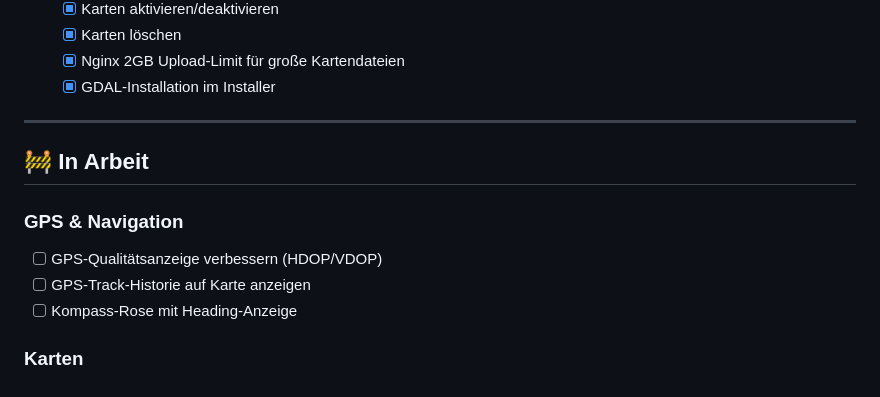
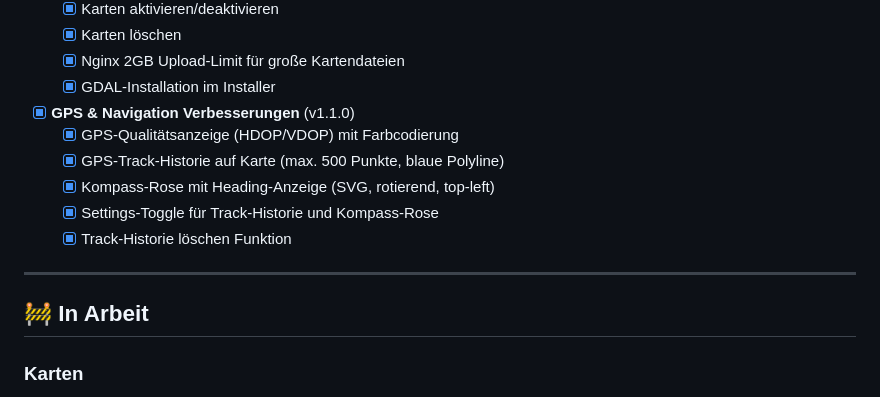
Before and after one commit to bigbrainlabs/BoatOS, a Markdown page: TODO.md, the part around the change. GitHub-like rendering.

Commit message:
Update TODO.md - GPS & Navigation features completed (v1.1.0)

```diff
--- a/TODO.md
+++ b/TODO.md
@@ -31,15 +31,16 @@
   - [x] Karten löschen
   - [x] Nginx 2GB Upload-Limit für große Kartendateien
   - [x] GDAL-Installation im Installer
+- [x] **GPS & Navigation Verbesserungen** (v1.1.0)
+  - [x] GPS-Qualitätsanzeige (HDOP/VDOP) mit Farbcodierung
+  - [x] GPS-Track-Historie auf Karte (max. 500 Punkte, blaue Polyline)
+  - [x] Kompass-Rose mit Heading-Anzeige (SVG, rotierend, top-left)
+  - [x] Settings-Toggle für Track-Historie und Kompass-Rose
+  - [x] Track-Historie löschen Funktion
 
 ---
 
 ## 🚧 In Arbeit
-
-### GPS & Navigation
-- [ ] GPS-Qualitätsanzeige verbessern (HDOP/VDOP)
-- [ ] GPS-Track-Historie auf Karte anzeigen
-- [ ] Kompass-Rose mit Heading-Anzeige
 
 ### Karten
 - [ ] Offline-Karten Caching implementieren
```
